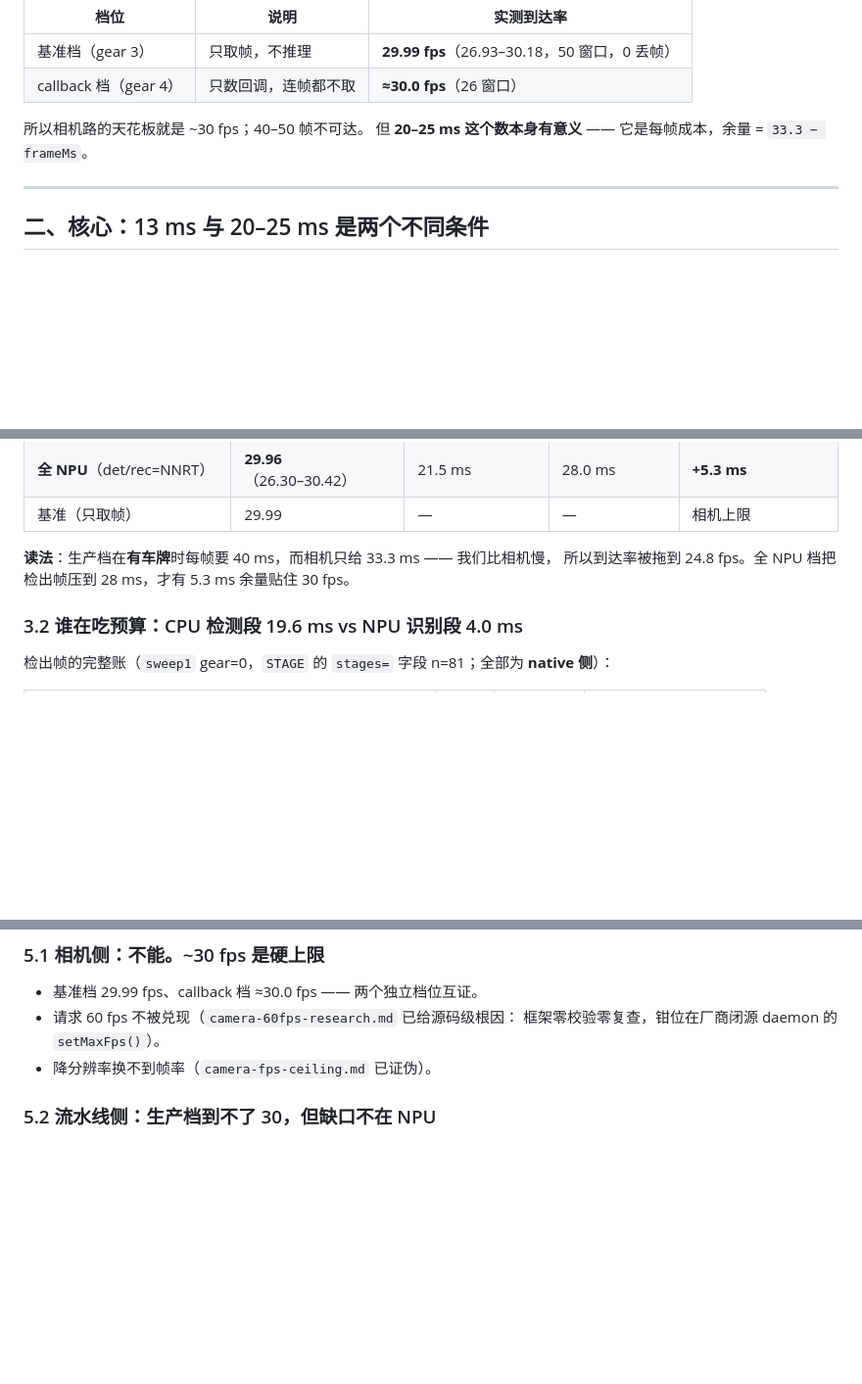
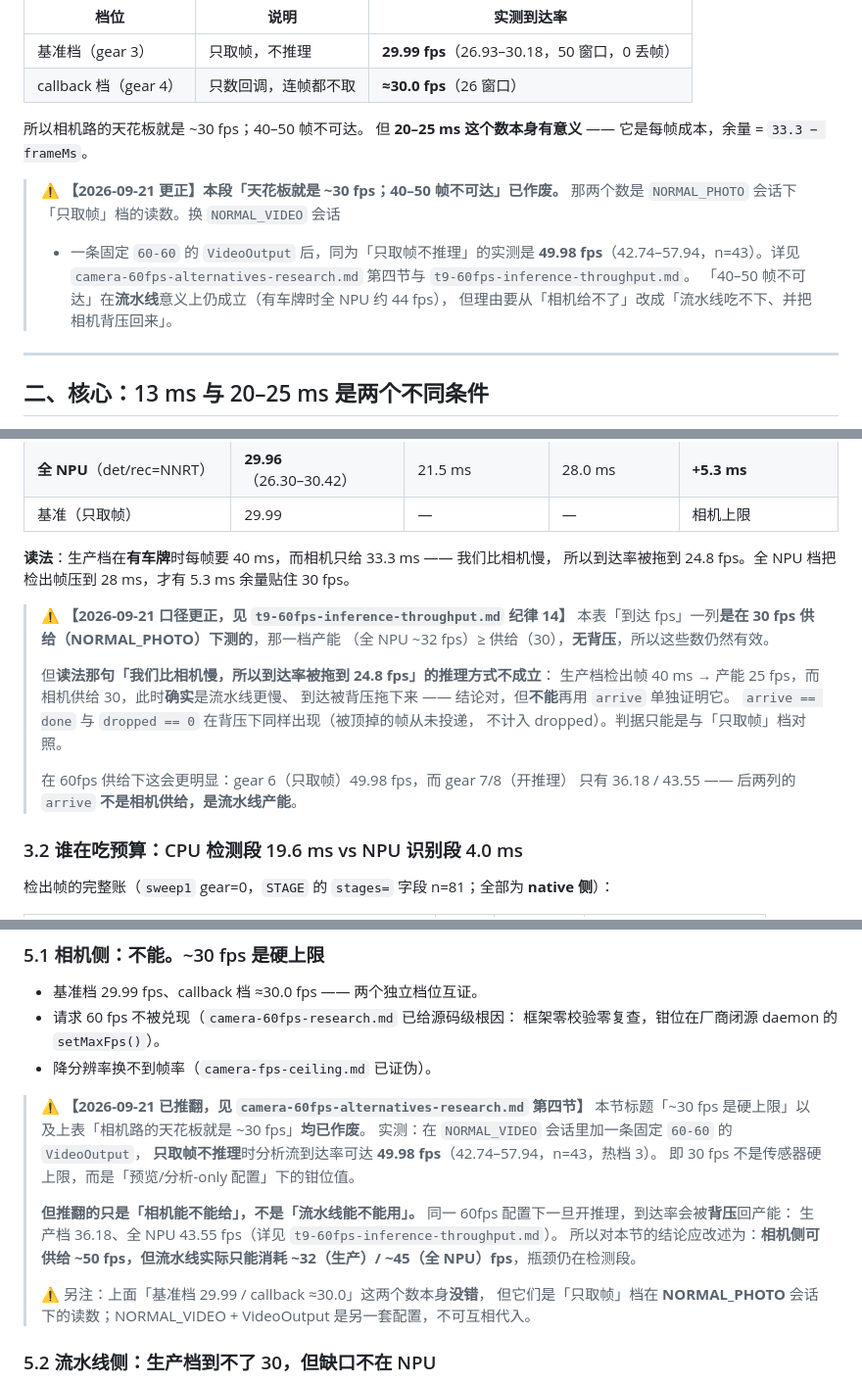
Before and after one commit to YangShusen2001/lpr-kirin8020, a Markdown page: docs/notes/camera-npu-headroom.md, 3 parts joined by grey strips. Shown at 98% size. Rendered like a GitHub page; blank space fills up the shorter version.

Commit message:
docs(t9): 在 camera-npu-headroom.md 标注被推翻的「30fps 硬上限」与 arrive 口径
T9 实测（evidence/camera_t9ab.log）推翻了两处既有断言，按仓库「更正要就地标注」
的约定补指针：

1. §1.3 与 §5.1 的「相机路天花板就是 ~30 fps，40–50 帧不可达」已作废 ——
   同为「只取帧不推理」，NORMAL_VIDEO + 60-60 VideoOutput 下实测 49.98 fps
   （42.74–57.94，n=43，热档 3）。30 fps 是该配置下的钳位值，不是传感器硬上限。
   但「40–50 帧不可达」在流水线意义上仍成立，理由要从「相机给不了」改成
   「流水线吃不下、并把相机背压回来」。

2. §3.1 逐档余量表的数据本身仍有效（该表是 30fps 供给、产能 ≥ 供给、无背压），
   但读法那句「我们比相机慢，所以到达率被拖到 24.8 fps」的**推理方式**不成立 ——
   arrive == done 与 dropped == 0 在背压下同样出现。判据只能是与只取帧档对照。

详见 docs/notes/t9-60fps-inference-throughput.md 纪律 13/14。

```diff
--- a/docs/notes/camera-npu-headroom.md
+++ b/docs/notes/camera-npu-headroom.md
@@ -57,6 +57,14 @@ ADR-0003 与 `AGENTS.md` 硬约束 1：NPU 利用率**物理上不可读** —
 所以相机路的天花板就是 ~30 fps；40–50 帧不可达。
 但 **20–25 ms 这个数本身有意义** —— 它是每帧成本，余量 = `33.3 − frameMs`。
 
+> ⚠️ **【2026-09-21 更正】本段「天花板就是 ~30 fps；40–50 帧不可达」已作废。**
+> 那两个数是 `NORMAL_PHOTO` 会话下「只取帧」档的读数。换 `NORMAL_VIDEO` 会话
+> + 一条固定 `60-60` 的 `VideoOutput` 后，同为「只取帧不推理」的实测是
+> **49.98 fps**（42.74–57.94，n=43）。详见
+> `camera-60fps-alternatives-research.md` 第四节与 `t9-60fps-inference-throughput.md`。
+> 「40–50 帧不可达」在**流水线**意义上仍成立（有车牌时全 NPU 约 44 fps），
+> 但理由要从「相机给不了」改成「流水线吃不下、并把相机背压回来」。
+
 ---
 
 ## 二、核心：13 ms 与 20–25 ms 是两个不同条件
@@ -100,6 +108,19 @@ ADR-0003 与 `AGENTS.md` 硬约束 1：NPU 利用率**物理上不可读** —
 
 **读法**：生产档在**有车牌**时每帧要 40 ms，而相机只给 33.3 ms —— 我们比相机慢，
 所以到达率被拖到 24.8 fps。全 NPU 档把检出帧压到 28 ms，才有 5.3 ms 余量贴住 30 fps。
+
+> ⚠️ **【2026-09-21 口径更正，见 `t9-60fps-inference-throughput.md` 纪律 14】**
+> 本表「到达 fps」一列**是在 30 fps 供给（NORMAL_PHOTO）下测的**，那一档产能
+> （全 NPU ~32 fps）≥ 供给（30），**无背压**，所以这些数仍然有效。
+>
+> 但**读法那句「我们比相机慢，所以到达率被拖到 24.8 fps」的推理方式不成立**：
+> 生产档检出帧 40 ms → 产能 25 fps，而相机供给 30，此时**确实**是流水线更慢、
+> 到达被背压拖下来 —— 结论对，但**不能**再用 `arrive` 单独证明它。
+> `arrive == done` 与 `dropped == 0` 在背压下同样出现（被顶掉的帧从未投递，
+> 不计入 dropped）。判据只能是与「只取帧」档对照。
+>
+> 在 60fps 供给下这会更明显：gear 6（只取帧）49.98 fps，而 gear 7/8（开推理）
+> 只有 36.18 / 43.55 —— 后两列的 `arrive` **不是相机供给，是流水线产能**。
 
 ### 3.2 谁在吃预算：CPU 检测段 19.6 ms vs NPU 识别段 4.0 ms
 
@@ -491,6 +512,22 @@ enum SystemPressureLevel {          // @since 20，本地 SDK L6421 确认存在
   框架零校验零复查，钳位在厂商闭源 daemon 的 `setMaxFps()`）。
 - 降分辨率换不到帧率（`camera-fps-ceiling.md` 已证伪）。
 
+> ⚠️ **【2026-09-21 已推翻，见 `camera-60fps-alternatives-research.md` 第四节】**
+> 本节标题「~30 fps 是硬上限」以及上表「相机路的天花板就是 ~30 fps」**均已作废**。
+> 实测：在 `NORMAL_VIDEO` 会话里加一条固定 `60-60` 的 `VideoOutput`，
+> **只取帧不推理**时分析流到达率可达 **49.98 fps**（42.74–57.94，n=43，热档 3）。
+> 即 30 fps 不是传感器硬上限，而是「预览/分析-only 配置」下的钳位值。
+>
+> **但推翻的只是「相机能不能给」，不是「流水线能不能用」。**
+> 同一 60fps 配置下一旦开推理，到达率会被**背压**回产能：
+> 生产档 36.18、全 NPU 43.55 fps（详见 `t9-60fps-inference-throughput.md`）。
+> 所以对本节的结论应改述为：**相机侧可供给 ~50 fps，但流水线实际只能消耗
+> ~32（生产）/ ~45（全 NPU）fps**，瓶颈仍在检测段。
+>
+> ⚠️ 另注：上面「基准档 29.99 / callback ≈30.0」这两个数本身**没错**，
+> 但它们是「只取帧」档在 **NORMAL_PHOTO** 会话下的读数；NORMAL_VIDEO + VideoOutput
+> 是另一套配置，不可互相代入。
+
 ### 5.2 流水线侧：生产档**到不了** 30，但缺口不在 NPU
 
 生产档检出帧 40 ms，要贴住 30 fps 需要 ≤33.3 ms —— **缺 ~6.7 ms**。
```
